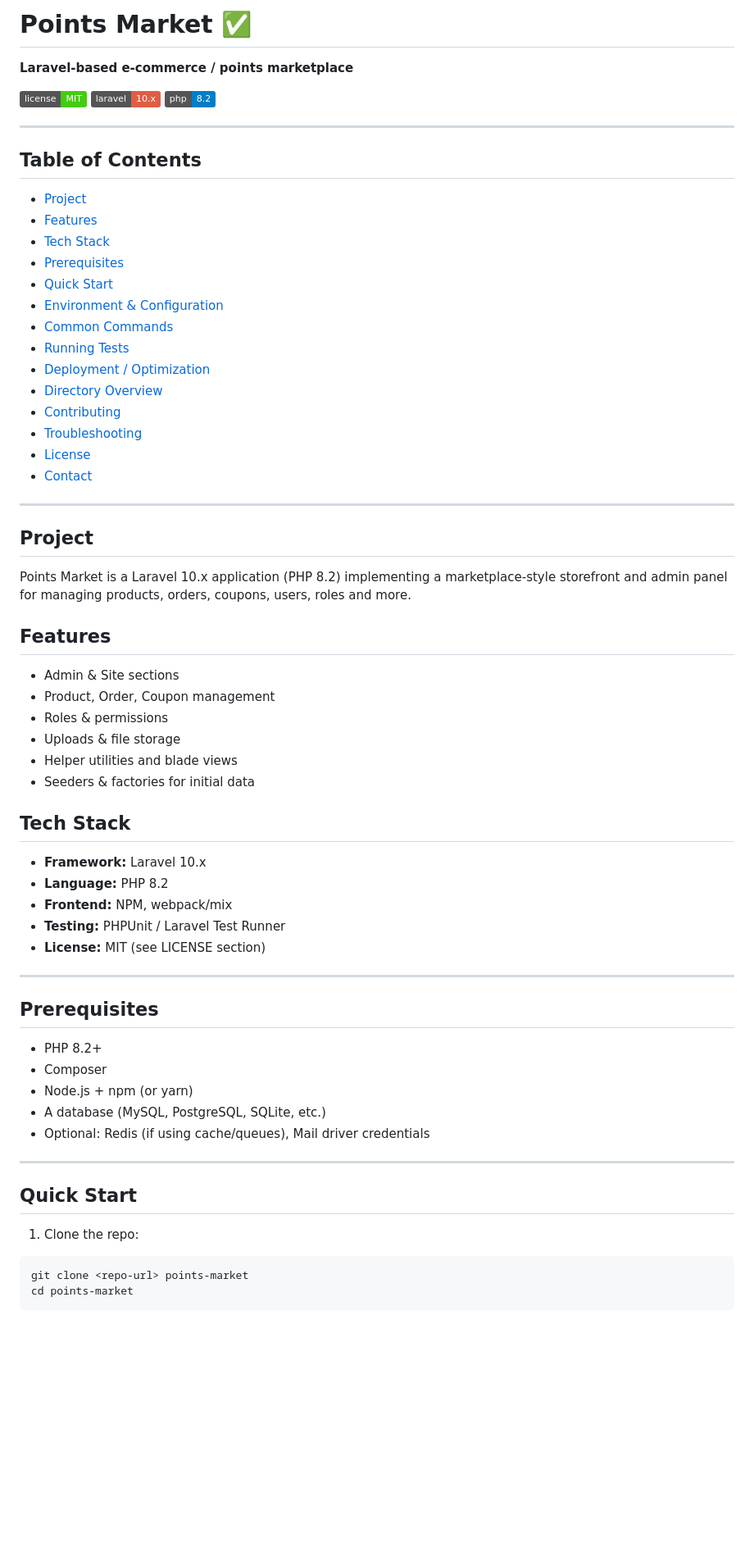
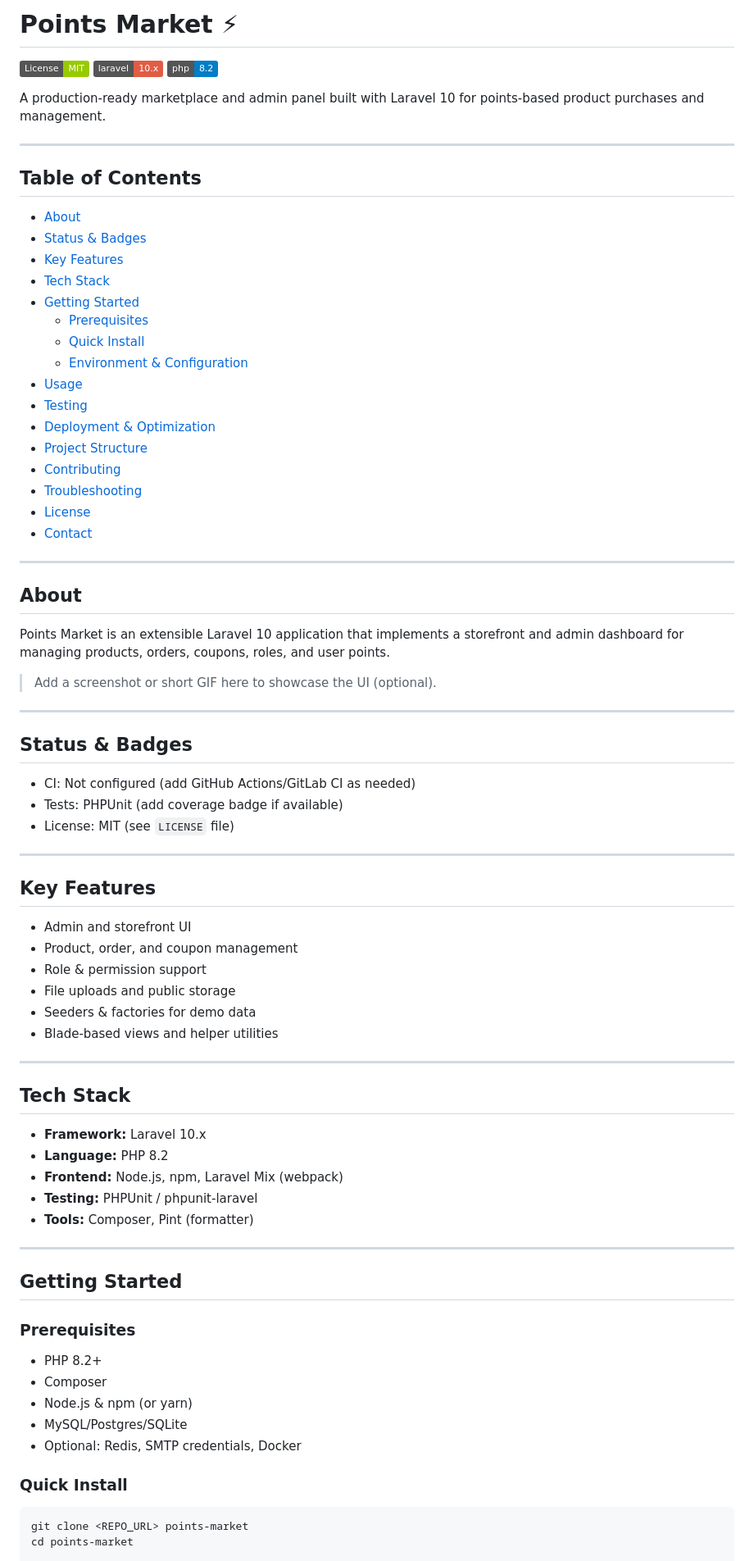
Before and after one commit to BORHOMJKJ0/points-market, a Markdown page: README.md, the part around one of its changes. Shown at 82% size. Drawn GitHub-style; badges without logos; blank space fills up the shorter version.

````diff
--- a/README.md
+++ b/README.md
@@ -1,23 +1,25 @@
-# Points Market ✅
+# Points Market ⚡
 
-**Laravel-based e-commerce / points marketplace**
+[![License: MIT](https://img.shields.io/badge/License-MIT-green.svg)](./LICENSE) [![Laravel](https://img.shields.io/badge/laravel-10.x-red)](https://laravel.com) [![PHP](https://img.shields.io/badge/php-8.2-blue)](https://www.php.net)
 
-[![License](https://img.shields.io/badge/license-MIT-brightgreen)](#license) [![Laravel](https://img.shields.io/badge/laravel-10.x-red)](https://laravel.com) [![PHP](https://img.shields.io/badge/php-8.2-blue)](https://www.php.net)
+A production-ready marketplace and admin panel built with Laravel 10 for points-based product purchases and management.
 
 ---
 
 ## Table of Contents
 
-- [Project](#project)
-- [Features](#features)
+- [About](#about)
+- [Status & Badges](#status--badges)
+- [Key Features](#key-features)
 - [Tech Stack](#tech-stack)
-- [Prerequisites](#prerequisites)
-- [Quick Start](#quick-start)
-- [Environment & Configuration](#environment--configuration)
-- [Common Commands](#common-commands)
-- [Running Tests](#running-tests)
-- [Deployment / Optimization](#deployment--optimization)
-- [Directory Overview](#directory-overview)
+- [Getting Started](#getting-started)
+  - [Prerequisites](#prerequisites)
+  - [Quick Install](#quick-install)
+  - [Environment & Configuration](#environment--configuration)
+- [Usage](#usage)
+- [Testing](#testing)
+- [Deployment & Optimization](#deployment--optimization)
+- [Project Structure](#project-structure)
 - [Contributing](#contributing)
 - [Troubleshooting](#troubleshooting)
 - [License](#license)
@@ -25,45 +27,56 @@
 
 ---
 
-## Project
+## About
 
-Points Market is a Laravel 10.x application (PHP 8.2) implementing a marketplace-style storefront and admin panel for managing products, orders, coupons, users, roles and more.
+Points Market is an extensible Laravel 10 application that implements a storefront and admin dashboard for managing products, orders, coupons, roles, and user points.
 
-## Features
+> Add a screenshot or short GIF here to showcase the UI (optional).
 
-- Admin & Site sections
-- Product, Order, Coupon management
-- Roles & permissions
-- Uploads & file storage
-- Helper utilities and blade views
-- Seeders & factories for initial data
+---
+
+## Status & Badges
+
+- CI: Not configured (add GitHub Actions/GitLab CI as needed)
+- Tests: PHPUnit (add coverage badge if available)
+- License: MIT (see `LICENSE` file)
+
+---
+
+## Key Features
+
+- Admin and storefront UI
+- Product, order, and coupon management
+- Role & permission support
+- File uploads and public storage
+- Seeders & factories for demo data
+- Blade-based views and helper utilities
+
+---
 
 ## Tech Stack
 
 - **Framework:** Laravel 10.x
 - **Language:** PHP 8.2
-- **Frontend:** NPM, webpack/mix
-- **Testing:** PHPUnit / Laravel Test Runner
-- **License:** MIT (see LICENSE section)
+- **Frontend:** Node.js, npm, Laravel Mix (webpack)
+- **Testing:** PHPUnit / phpunit-laravel
+- **Tools:** Composer, Pint (formatter)
 
 ---
 
-## Prerequisites
+## Getting Started
+
+### Prerequisites
 
 - PHP 8.2+
 - Composer
-- Node.js + npm (or yarn)
-- A database (MySQL, PostgreSQL, SQLite, etc.)
-- Optional: Redis (if using cache/queues), Mail driver credentials
+- Node.js & npm (or yarn)
+- MySQL/Postgres/SQLite
+- Optional: Redis, SMTP credentials, Docker
 
----
-
-## Quick Start
-
-1. Clone the repo:
+### Quick Install
 
 ```bash
-git clone <repo-url> points-market
+git clone <REPO_URL> points-market
 cd points-market
-```
 
````
Also changed, not shown: other parts of README.md (+43 -68 lines).
